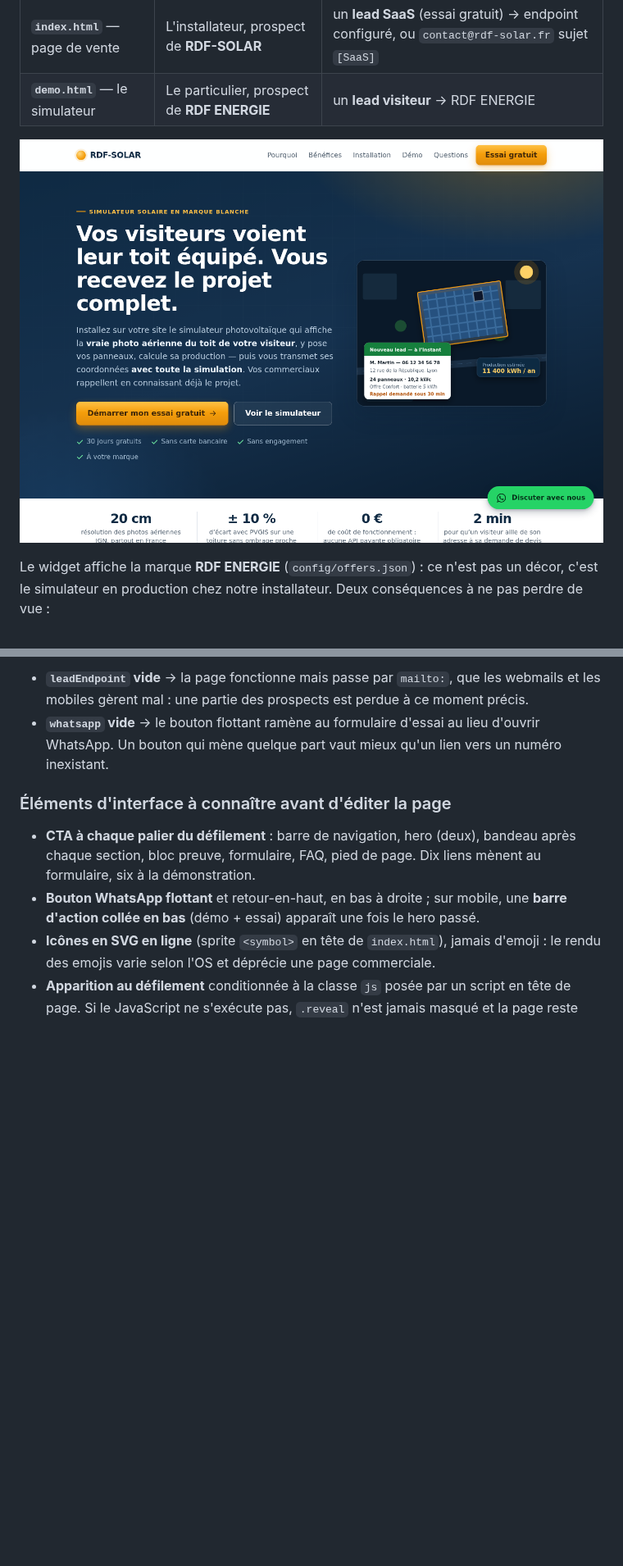
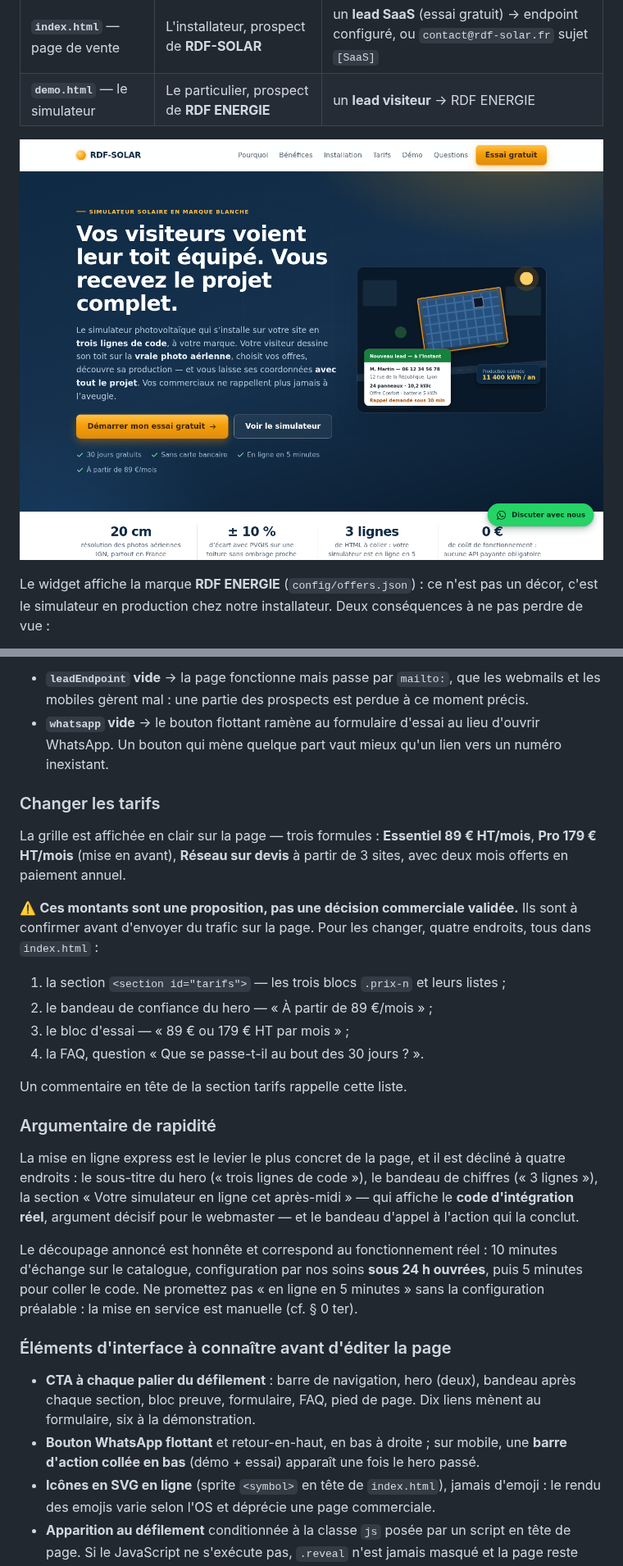
Before and after one commit to qentinalouviers-sys/EVASIMU, a Markdown page: README.md, 2 parts joined by grey strips. Shown at 82% size. Rendered like a GitHub page; pictures changed too: docs/screenshots/page-vente.png; blank space fills up the shorter version.

```diff
--- a/README.md
+++ b/README.md
@@ -80,6 +80,25 @@ Trois garde-fous, parce qu'un formulaire qui casse ne convertit pas :
 
 - **`leadEndpoint` vide** → la page fonctionne mais passe par `mailto:`, que les webmails et les mobiles gèrent mal : une partie des prospects est perdue à ce moment précis.
 - **`whatsapp` vide** → le bouton flottant ramène au formulaire d'essai au lieu d'ouvrir WhatsApp. Un bouton qui mène quelque part vaut mieux qu'un lien vers un numéro inexistant.
+
+### Changer les tarifs
+
+La grille est affichée en clair sur la page — trois formules : **Essentiel 89 € HT/mois**, **Pro 179 € HT/mois** (mise en avant), **Réseau sur devis** à partir de 3 sites, avec deux mois offerts en paiement annuel.
+
+⚠️ **Ces montants sont une proposition, pas une décision commerciale validée.** Ils sont à confirmer avant d'envoyer du trafic sur la page. Pour les changer, quatre endroits, tous dans `index.html` :
+
+1. la section `<section id="tarifs">` — les trois blocs `.prix-n` et leurs listes ;
+2. le bandeau de confiance du hero — « À partir de 89 €/mois » ;
+3. le bloc d'essai — « 89 € ou 179 € HT par mois » ;
+4. la FAQ, question « Que se passe-t-il au bout des 30 jours ? ».
+
+Un commentaire en tête de la section tarifs rappelle cette liste.
+
+### Argumentaire de rapidité
+
+La mise en ligne express est le levier le plus concret de la page, et il est décliné à quatre endroits : le sous-titre du hero (« trois lignes de code »), le bandeau de chiffres (« 3 lignes »), la section « Votre simulateur en ligne cet après-midi » — qui affiche le **code d'intégration réel**, argument décisif pour le webmaster — et le bandeau d'appel à l'action qui la conclut.
+
+Le découpage annoncé est honnête et correspond au fonctionnement réel : 10 minutes d'échange sur le catalogue, configuration par nos soins **sous 24 h ouvrées**, puis 5 minutes pour coller le code. Ne promettez pas « en ligne en 5 minutes » sans la configuration préalable : la mise en service est manuelle (cf. § 0 ter).
 
 ### Éléments d'interface à connaître avant d'éditer la page
 
```
Also changed, not shown: 2 other files.
